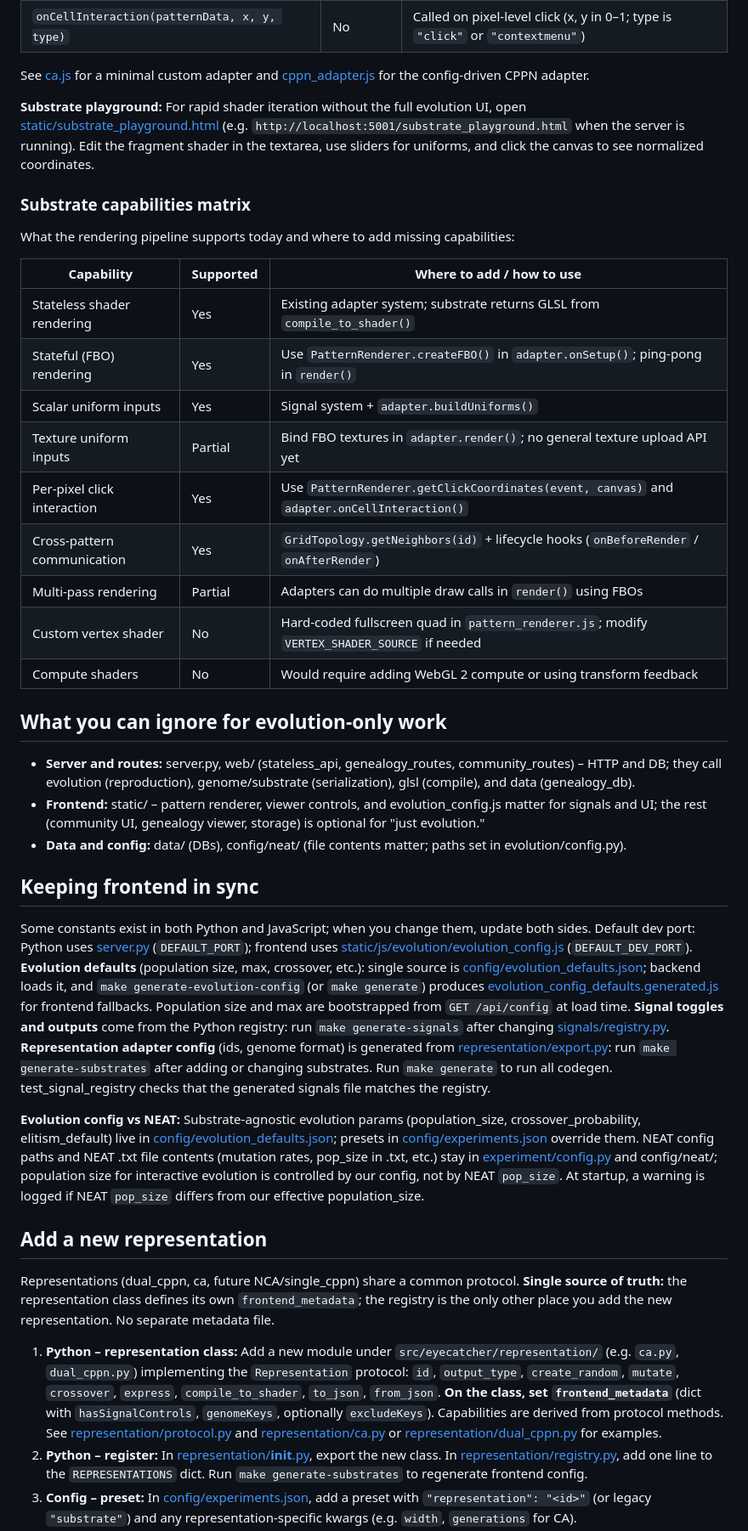
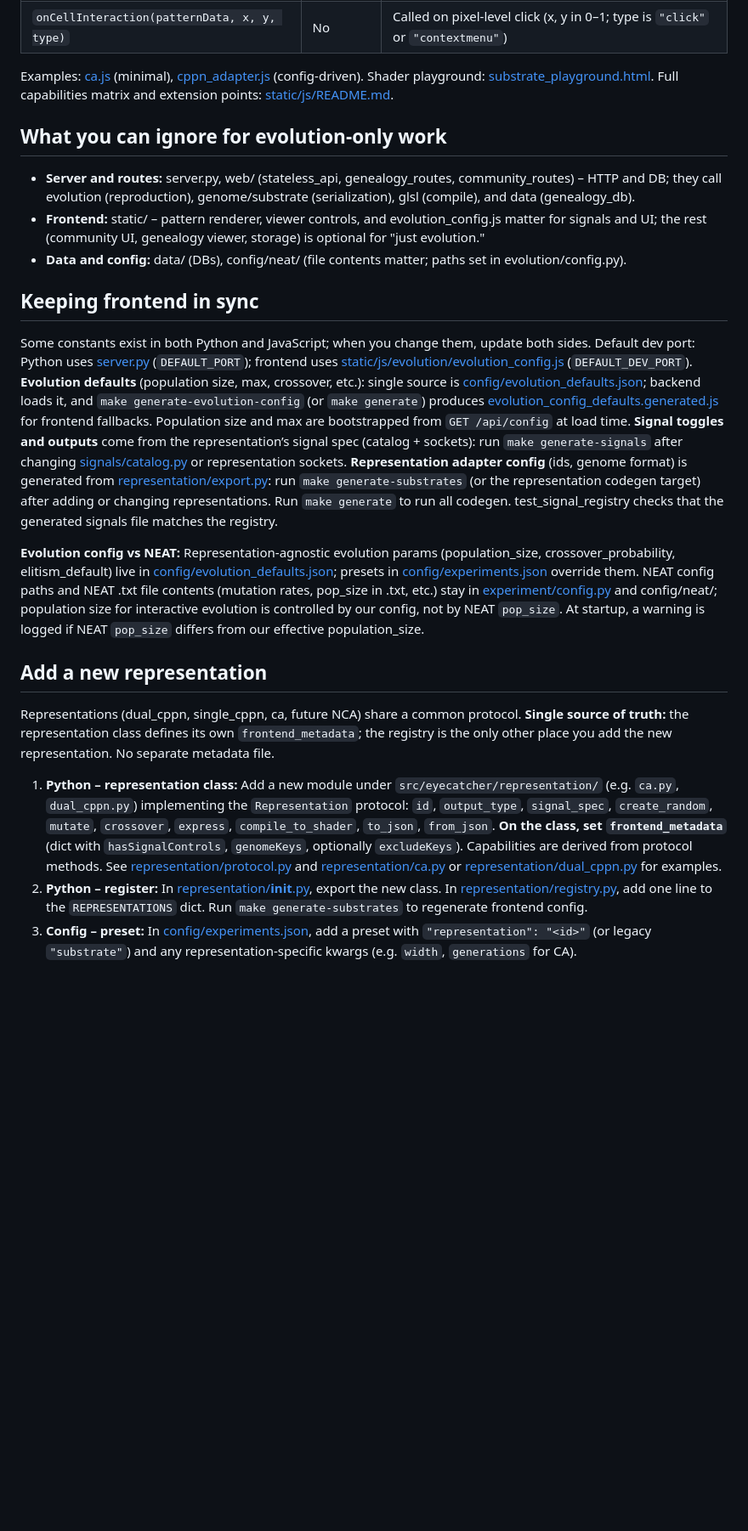
Before and after one commit to KeithPatarroyo/eyecatcher, a Markdown page: RESEARCHER_GUIDE.md, the part around one of its changes. Shown at 85% size. Rendered like a GitHub page; blank space fills up the shorter version.

```diff
--- a/RESEARCHER_GUIDE.md
+++ b/RESEARCHER_GUIDE.md
@@ -225,25 +213,7 @@ Custom representations register a JS adapter (see [static/js/evolution/substrate
 | `onTeardown(patternData, gl)` | No | Called on pattern removal (cleanup FBOs, textures) |
 | `onCellInteraction(patternData, x, y, type)` | No | Called on pixel-level click (x, y in 0–1; type is `"click"` or `"contextmenu"`) |
 
-See [ca.js](static/js/evolution/substrate_adapters/ca.js) for a minimal custom adapter and [cppn_adapter.js](static/js/evolution/substrate_adapters/cppn_adapter.js) for the config-driven CPPN adapter.
-
-**Substrate playground:** For rapid shader iteration without the full evolution UI, open [static/substrate_playground.html](static/substrate_playground.html) (e.g. `http://localhost:5001/substrate_playground.html` when the server is running). Edit the fragment shader in the textarea, use sliders for uniforms, and click the canvas to see normalized coordinates.
-
-### Substrate capabilities matrix
-
-What the rendering pipeline supports today and where to add missing capabilities:
-
-| Capability | Supported | Where to add / how to use |
-|---|---|---|
-| Stateless shader rendering | Yes | Existing adapter system; substrate returns GLSL from `compile_to_shader()` |
-| Stateful (FBO) rendering | Yes | Use `PatternRenderer.createFBO()` in `adapter.onSetup()`; ping-pong in `render()` |
-| Scalar uniform inputs | Yes | Signal system + `adapter.buildUniforms()` |
-| Texture uniform inputs | Partial | Bind FBO textures in `adapter.render()`; no general texture upload API yet |
-| Per-pixel click interaction | Yes | Use `PatternRenderer.getClickCoordinates(event, canvas)` and `adapter.onCellInteraction()` |
-| Cross-pattern communication | Yes | `GridTopology.getNeighbors(id)` + lifecycle hooks (`onBeforeRender` / `onAfterRender`) |
-| Multi-pass rendering | Partial | Adapters can do multiple draw calls in `render()` using FBOs |
-| Custom vertex shader | No | Hard-coded fullscreen quad in `pattern_renderer.js`; modify `VERTEX_SHADER_SOURCE` if needed |
-| Compute shaders | No | Would require adding WebGL 2 compute or using transform feedback |
+Examples: [ca.js](static/js/substrate/ca.js) (minimal), [cppn_adapter.js](static/js/substrate/cppn_adapter.js) (config-driven). Shader playground: [substrate_playground.html](static/substrate_playground.html). Full capabilities matrix and extension points: [static/js/README.md](static/js/README.md).
 
 ## What you can ignore for evolution-only work
 
@@ -253,14 +223,14 @@ What the rendering pipeline supports today and where to add missing capabilities
 
 ## Keeping frontend in sync
 
-Some constants exist in both Python and JavaScript; when you change them, update both sides. Default dev port: Python uses [server.py](src/eyecatcher/server.py) (`DEFAULT_PORT`); frontend uses [static/js/evolution/evolution_config.js](static/js/evolution/evolution_config.js) (`DEFAULT_DEV_PORT`). **Evolution defaults** (population size, max, crossover, etc.): single source is [config/evolution_defaults.json](config/evolution_defaults.json); backend loads it, and `make generate-evolution-config` (or `make generate`) produces [evolution_config_defaults.generated.js](static/js/evolution/evolution_config_defaults.generated.js) for frontend fallbacks. Population size and max are bootstrapped from `GET /api/config` at load time. **Signal toggles and outputs** come from the Python registry: run `make generate-signals` after changing [signals/registry.py](src/eyecatcher/signals/registry.py). **Representation adapter config** (ids, genome format) is generated from [representation/export.py](src/eyecatcher/representation/export.py): run `make generate-substrates` after adding or changing substrates. Run `make generate` to run all codegen. test_signal_registry checks that the generated signals file matches the registry.
+Some constants exist in both Python and JavaScript; when you change them, update both sides. Default dev port: Python uses [server.py](src/eyecatcher/server.py) (`DEFAULT_PORT`); frontend uses [static/js/evolution/evolution_config.js](static/js/evolution/evolution_config.js) (`DEFAULT_DEV_PORT`). **Evolution defaults** (population size, max, crossover, etc.): single source is [config/evolution_defaults.json](config/evolution_defaults.json); backend loads it, and `make generate-evolution-config` (or `make generate`) produces [evolution_config_defaults.generated.js](static/js/evolution/evolution_config_defaults.generated.js) for frontend fallbacks. Population size and max are bootstrapped from `GET /api/config` at load time. **Signal toggles and outputs** come from the representation’s signal spec (catalog + sockets): run `make generate-signals` after changing [signals/catalog.py](src/eyecatcher/signals/catalog.py) or representation sockets. **Representation adapter config** (ids, genome format) is generated from [representation/export.py](src/eyecatcher/representation/export.py): run `make generate-substrates` (or the representation codegen target) after adding or changing representations. Run `make generate` to run all codegen. test_signal_registry checks that the generated signals file matches the registry.
 
-**Evolution config vs NEAT:** Substrate-agnostic evolution params (population_size, crossover_probability, elitism_default) live in [config/evolution_defaults.json](config/evolution_defaults.json); presets in [config/experiments.json](config/experiments.json) override them. NEAT config paths and NEAT .txt file contents (mutation rates, pop_size in .txt, etc.) stay in [experiment/config.py](src/eyecatcher/experiment/config.py) and config/neat/; population size for interactive evolution is controlled by our config, not by NEAT `pop_size`. At startup, a warning is logged if NEAT `pop_size` differs from our effective population_size.
+**Evolution config vs NEAT:** Representation-agnostic evolution params (population_size, crossover_probability, elitism_default) live in [config/evolution_defaults.json](config/evolution_defaults.json); presets in [config/experiments.json](config/experiments.json) override them. NEAT config paths and NEAT .txt file contents (mutation rates, pop_size in .txt, etc.) stay in [experiment/config.py](src/eyecatcher/experiment/config.py) and config/neat/; population size for interactive evolution is controlled by our config, not by NEAT `pop_size`. At startup, a warning is logged if NEAT `pop_size` differs from our effective population_size.
 
 ## Add a new representation
 
-Representations (dual_cppn, ca, future NCA/single_cppn) share a common protocol. **Single source of truth:** the representation class defines its own `frontend_metadata`; the registry is the only other place you add the new representation. No separate metadata file.
+Representations (dual_cppn, single_cppn, ca, future NCA) share a common protocol. **Single source of truth:** the representation class defines its own `frontend_metadata`; the registry is the only other place you add the new representation. No separate metadata file.
 
-1. **Python – representation class:** Add a new module under `src/eyecatcher/representation/` (e.g. `ca.py`, `dual_cppn.py`) implementing the `Representation` protocol: `id`, `output_type`, `create_random`, `mutate`, `crossover`, `express`, `compile_to_shader`, `to_json`, `from_json`. **On the class, set `frontend_metadata`** (dict with `hasSignalControls`, `genomeKeys`, optionally `excludeKeys`). Capabilities are derived from protocol methods. See [representation/protocol.py](src/eyecatcher/representation/protocol.py) and [representation/ca.py](src/eyecatcher/representation/ca.py) or [representation/dual_cppn.py](src/eyecatcher/representation/dual_cppn.py) for examples.
+1. **Python – representation class:** Add a new module under `src/eyecatcher/representation/` (e.g. `ca.py`, `dual_cppn.py`) implementing the `Representation` protocol: `id`, `output_type`, `signal_spec`, `create_random`, `mutate`, `crossover`, `express`, `compile_to_shader`, `to_json`, `from_json`. **On the class, set `frontend_metadata`** (dict with `hasSignalControls`, `genomeKeys`, optionally `excludeKeys`). Capabilities are derived from protocol methods. See [representation/protocol.py](src/eyecatcher/representation/protocol.py) and [representation/ca.py](src/eyecatcher/representation/ca.py) or [representation/dual_cppn.py](src/eyecatcher/representation/dual_cppn.py) for examples.
 2. **Python – register:** In [representation/__init__.py](src/eyecatcher/representation/__init__.py), export the new class. In [representation/registry.py](src/eyecatcher/representation/registry.py), add one line to the `REPRESENTATIONS` dict. Run `make generate-substrates` to regenerate frontend config.
 3. **Config – preset:** In [config/experiments.json](config/experiments.json), add a preset with `"representation": "<id>"` (or legacy `"substrate"`) and any representation-specific kwargs (e.g. `width`, `generations` for CA).
```
Also changed, not shown: other parts of RESEARCHER_GUIDE.md (+66 -78 lines).
